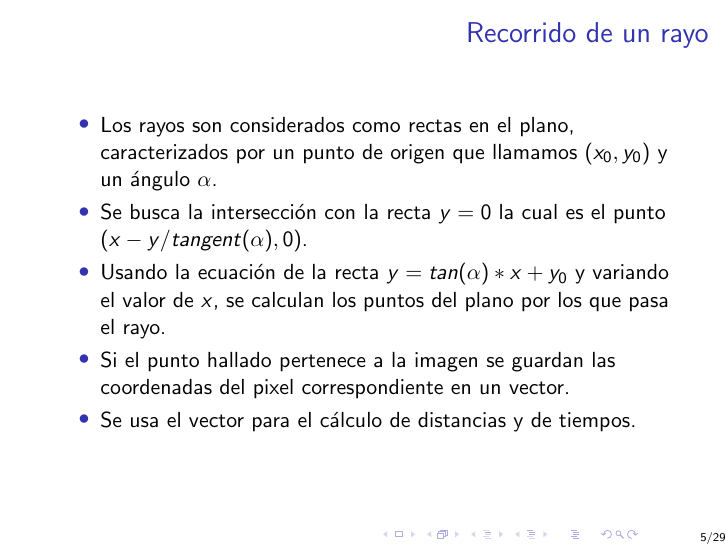
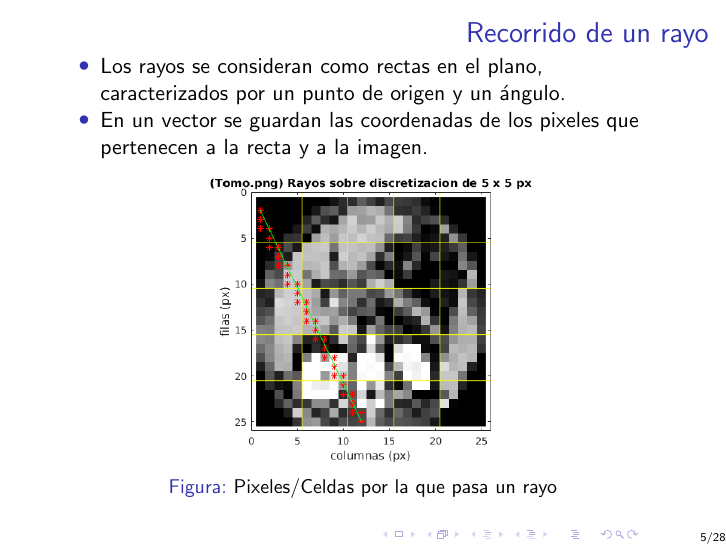
Before and after one commit to ckubrak/Tomografia, LaTeX slides (coloquio/expo.tex): page 5 of 29 before the commit and page 5 of 28 after it. Compiled offline with pdfLaTeX.

Commit message:
unificar diapo

```diff
--- a/coloquio/expo.tex
+++ b/coloquio/expo.tex
@@ -70,18 +70,10 @@ v_{x} =\dfrac{\sum_{i=1}^{k}\sum_{j=1}^{k} I_{ij}}{k*k}
 \begin{frame}
 \frametitle{Recorrido de un rayo}
 \begin{itemize}
-\item Los rayos son considerados como rectas en el plano, caracterizados por un punto de origen que llamamos $(x_{0},y_{0})$ y un ángulo $\alpha$.
-\item Se busca la intersección con la recta $y=0$ la cual es el punto $(x-y/tangent(\alpha),0)$.
-\item Usando la ecuación de la recta $y=tan(\alpha)*x+y_{0}$ y variando el valor de $x$, se calculan los puntos del plano por los que pasa el rayo.
-\item Si el punto hallado pertenece a la imagen se guardan las coordenadas del pixel correspondiente en un vector.
-\item Se usa el vector para el cálculo de distancias y de tiempos.
-% agregar grafico
+\item Los rayos se consideran como rectas en el plano, caracterizados por un punto de origen y un ángulo.
+\item En un vector se guardan las coordenadas de los pixeles que pertenecen a la recta y a la imagen.
 \end{itemize}
-\end{frame}
 
-
-\begin{frame}
-\frametitle{Recorrido de un rayo}
 \begin{figure}[H]
     \centering
     \includegraphics[scale=0.5]{img/recorridorayo.png}
```
